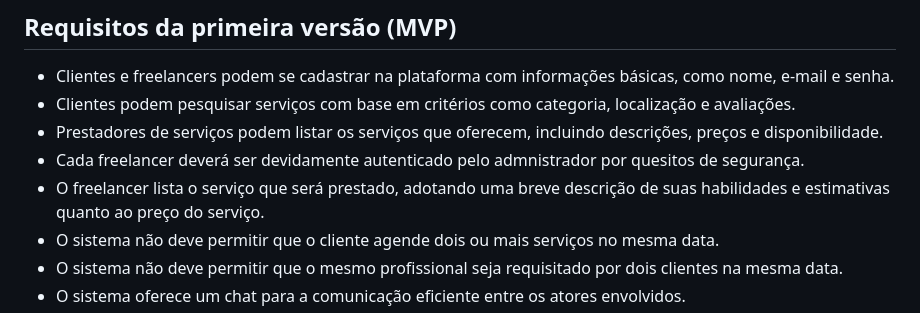
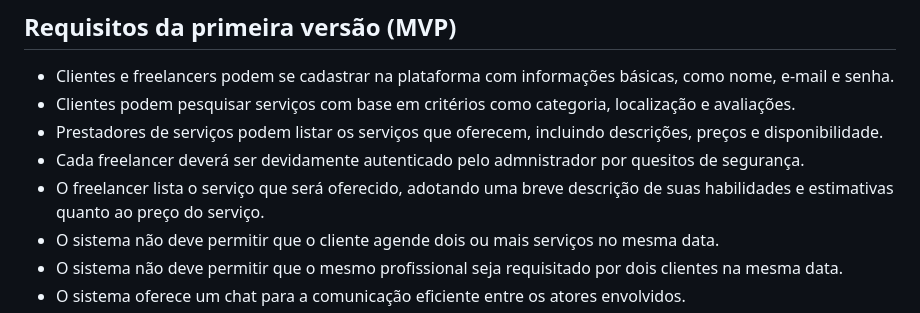
Before and after one commit to Pesagniya/privatevoid, a Markdown page: README.md, the part around the change. Drawn GitHub-style.

```diff
--- a/README.md
+++ b/README.md
@@ -40,7 +40,7 @@ O projeto propõe o desenvolvimento de uma plataforma online que visa atender a
  - Clientes podem pesquisar serviços com base em critérios como categoria, localização e avaliações.
  - Prestadores de serviços podem listar os serviços que oferecem, incluindo descrições, preços e disponibilidade.
  - Cada freelancer deverá ser devidamente autenticado pelo admnistrador por quesitos de segurança.
- - O freelancer lista o serviço que será prestado, adotando uma breve descrição de suas habilidades e estimativas quanto ao preço do serviço.
+ - O freelancer lista o serviço que será oferecido, adotando uma breve descrição de suas habilidades e estimativas quanto ao preço do serviço.
  - O sistema não deve permitir que o cliente agende dois ou mais serviços no mesma data.
  - O sistema não deve permitir que o mesmo profissional seja requisitado por dois clientes na mesma data.
  - O sistema oferece um chat para a comunicação eficiente entre os atores envolvidos.
```
